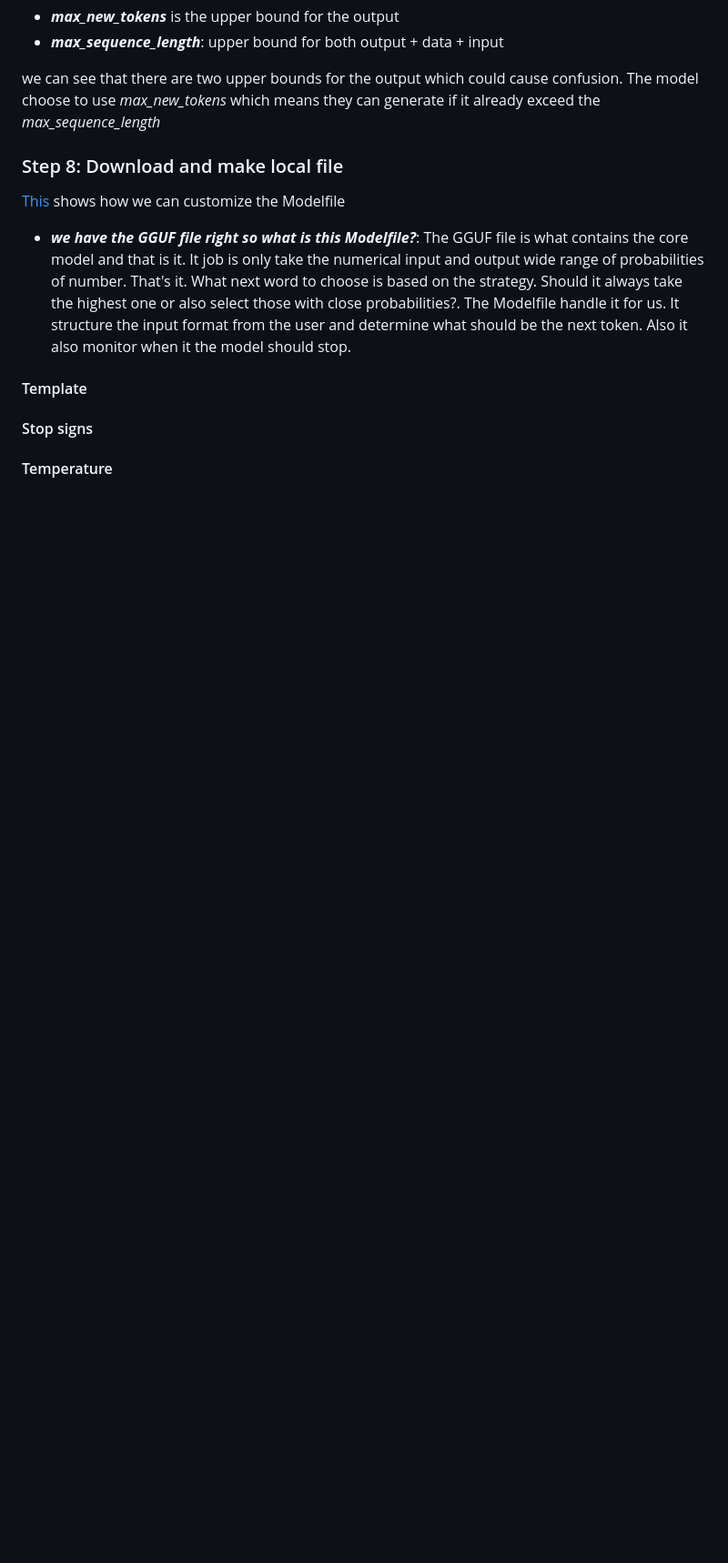
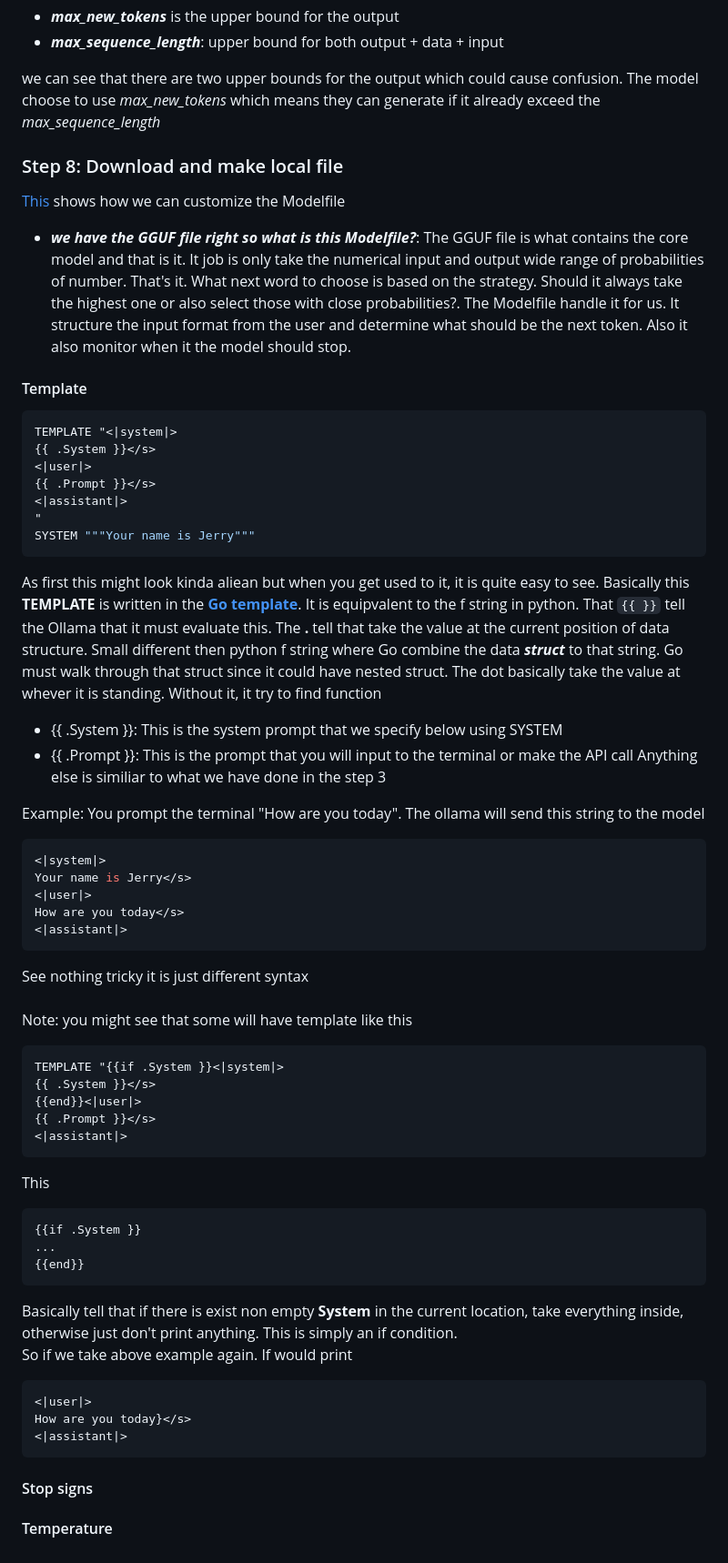
Before and after one commit to minhlongvuSheridan/Voice-AI-with-Fine-Tuning, a Markdown page: tutorials/Fine_Tune_Model.md, the part around the change. Shown at 91% size. GitHub-like rendering; blank space fills up the shorter version.

````diff
--- a/tutorials/Fine_Tune_Model.md
+++ b/tutorials/Fine_Tune_Model.md
@@ -216,8 +216,54 @@ we can see that there are two upper bounds for the output which could cause conf
 [This](https://oneuptime.com/blog/post/2026-02-02-ollama-custom-modelfiles/view) shows how we can customize the Modelfile
 - ***we have the GGUF file right so what is this Modelfile?***: The GGUF file is what contains the core model and that is it. It job is only take the numerical input and output wide range of probabilities of number. That's it. What next word to choose is based on the strategy. Should it always take the highest one or also select those with close probabilities?. The Modelfile handle it for us. It structure the input format from the user and determine what should be the next token.  Also it also monitor when it the model should stop.
 #### Template
+```Go
+TEMPLATE "<|system|>
+{{ .System }}</s>
+<|user|>
+{{ .Prompt }}</s>
+<|assistant|>
+"
+SYSTEM """Your name is Jerry"""
+```
+As first this might look kinda aliean but when you get used to it, it is quite easy to see. </br>
+Basically this **TEMPLATE** is written in the [**Go template**](https://pkg.go.dev/text/template#Template). It is equipvalent to the f string in python. That ```{{ }}``` tell the Ollama that it must evaluate this. The **.** tell
+that take the value at the current position of data structure. Small different then python f string where Go combine the data ***struct*** to that string. Go must walk through that struct since it could have nested struct. The dot basically take the value at whever it is standing. Without it, it try to find function <br/>
+- {{ .System }}: This is the system prompt that we specify below using SYSTEM
+- {{ .Prompt }}: This is the prompt that you will input to the terminal or make the API call
+Anything else is similiar to what we have done in the step 3 <br/>
 
+Example: You prompt the terminal "How are you today". The ollama will send this string to the model
+```Go
+<|system|>
+Your name is Jerry</s>
+<|user|>
+How are you today</s>
+<|assistant|>
+```
+See nothing tricky it is just different syntax <br/> <br/>
+Note: you might see that some will have template like this
+```
+TEMPLATE "{{if .System }}<|system|>
+{{ .System }}</s>
+{{end}}<|user|>
+{{ .Prompt }}</s>
+<|assistant|>
+```
+This
+```
+{{if .System }}
+...
+{{end}}
+```
+Basically tell that if there is exist non empty **System** in the current location, take everything inside, otherwise just don't print anything. This is simply an if condition.<br/>
+So if we take above example again. If would print
+```
+<|user|>
+How are you today}</s>
+<|assistant|>
+```
 #### Stop signs
 
 
+
 #### Temperature
````
